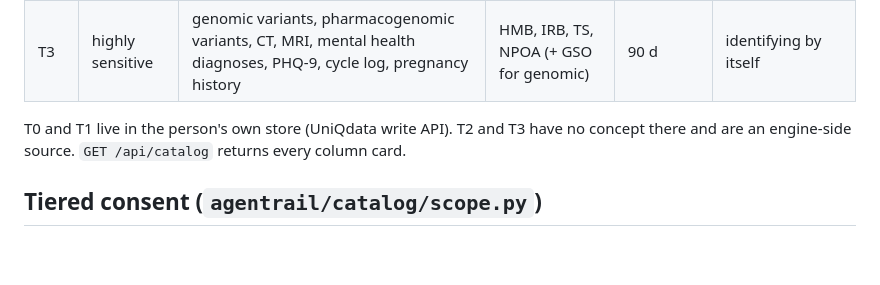
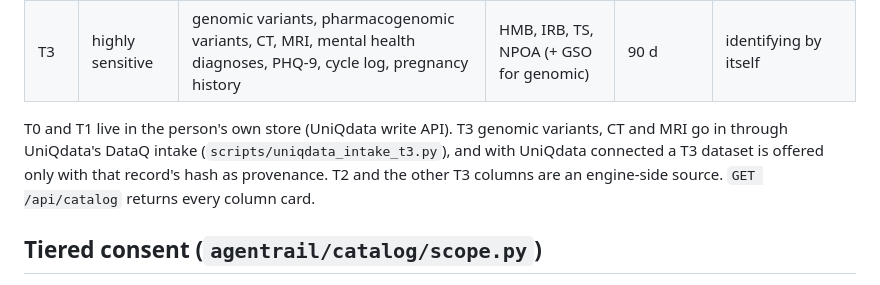
Before and after one commit to SportiQue-inc/xrpl-hackathon-nyc-2026, a Markdown page: docs/CATALOG.md, the part around the change. GitHub-like rendering; blank space fills up the shorter version.

```diff
--- a/docs/CATALOG.md
+++ b/docs/CATALOG.md
@@ -13,7 +13,7 @@
 | T2 | clinical | diagnoses, prescriptions, HbA1c, LDL, creatinine, glucose, TSH, blood pressure, clinic HR, BMI, allergies, procedures | HMB, IRB | 180 d | high |
 | T3 | highly sensitive | genomic variants, pharmacogenomic variants, CT, MRI, mental health diagnoses, PHQ-9, cycle log, pregnancy history | HMB, IRB, TS, NPOA (+ GSO for genomic) | 90 d | identifying by itself |
 
-T0 and T1 live in the person's own store (UniQdata write API). T2 and T3 have no concept there and are an engine-side source. `GET /api/catalog` returns every column card.
+T0 and T1 live in the person's own store (UniQdata write API). T3 genomic variants, CT and MRI go in through UniQdata's DataQ intake (`scripts/uniqdata_intake_t3.py`), and with UniQdata connected a T3 dataset is offered only with that record's hash as provenance. T2 and the other T3 columns are an engine-side source. `GET /api/catalog` returns every column card.
 
 ## Tiered consent (`agentrail/catalog/scope.py`)
 
```
Also changed, not shown: README.md (+7 -6 lines).
